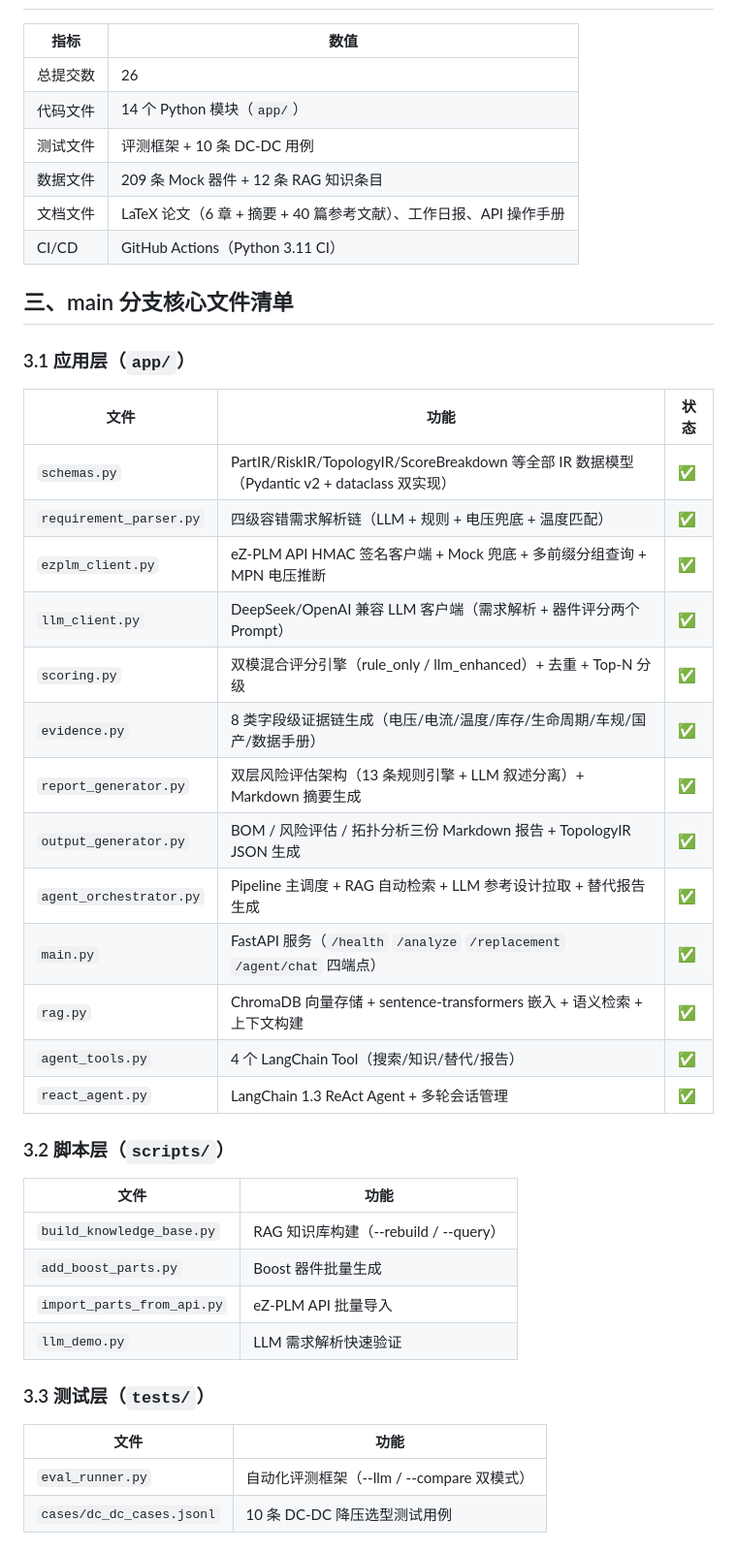
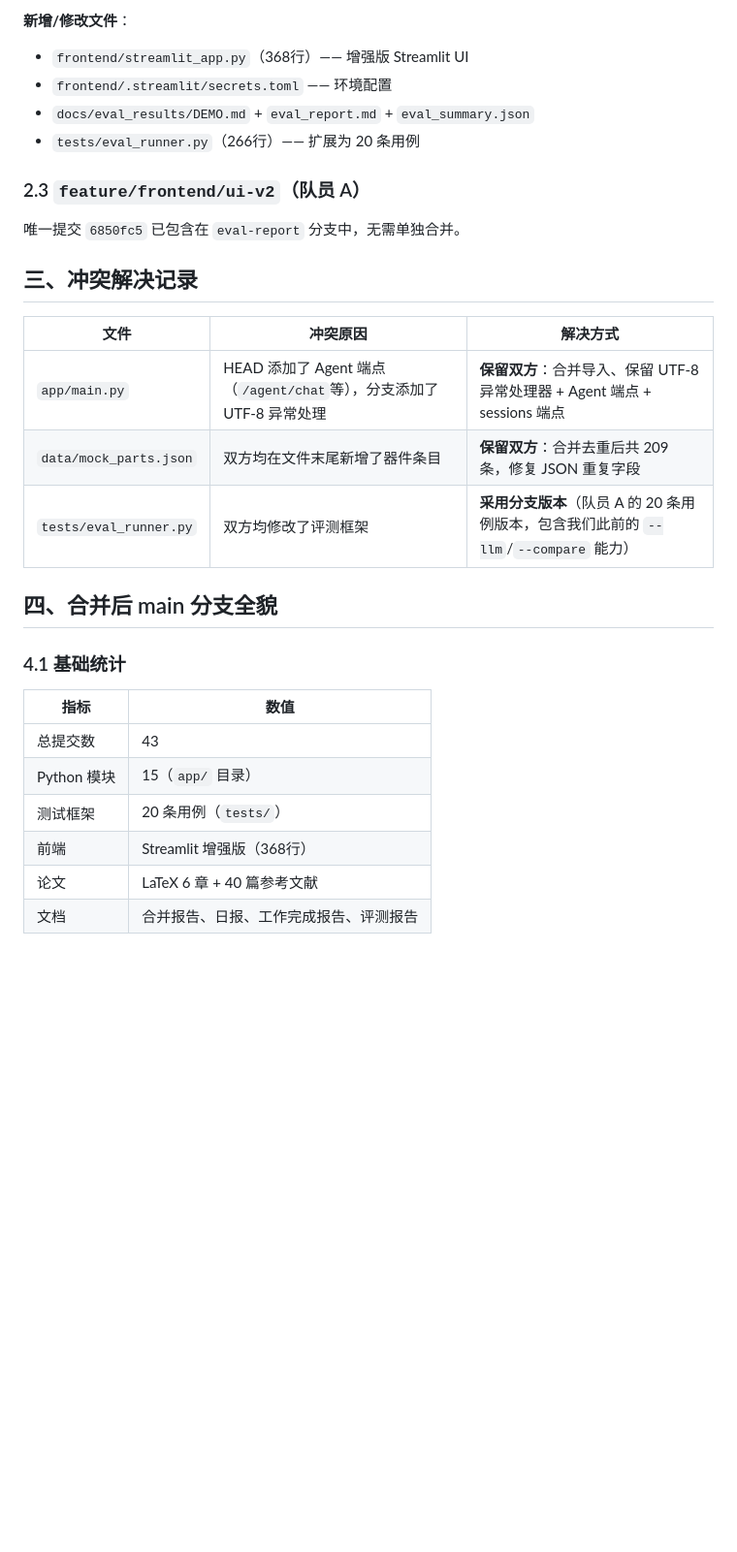
Before and after one commit to Lucas-cs11/ezmanbo-agent, a Markdown page: docs/merge-report-2026-05-28.md, the part around one of its changes. Shown at 97% size. GitHub-like rendering; blank space fills up the shorter version.

Commit message:
docs: final merge report — 3 branches consolidated, 43 commits on main

```diff
--- a/docs/merge-report-2026-05-28.md
+++ b/docs/merge-report-2026-05-28.md
@@ -18,46 +54,31 @@
+**新增/修改文件**：
+- `frontend/streamlit_app.py`（368行）—— 增强版 Streamlit UI
+- `frontend/.streamlit/secrets.toml` —— 环境配置
+- `docs/eval_results/DEMO.md` + `eval_report.md` + `eval_summary.json`
+- `tests/eval_runner.py`（266行）—— 扩展为 20 条用例
+
+### 2.3 `feature/frontend/ui-v2`（队员 A）
+
+唯一提交 `6850fc5` 已包含在 `eval-report` 分支中，无需单独合并。
+
+## 三、冲突解决记录
+
+| 文件 | 冲突原因 | 解决方式 |
+|------|----------|----------|
+| `app/main.py` | HEAD 添加了 Agent 端点（`/agent/chat`等），分支添加了 UTF-8 异常处理 | **保留双方**：合并导入、保留 UTF-8 异常处理器 + Agent 端点 + sessions 端点 |
+| `data/mock_parts.json` | 双方均在文件末尾新增了器件条目 | **保留双方**：合并去重后共 209 条，修复 JSON 重复字段 |
+| `tests/eval_runner.py` | 双方均修改了评测框架 | **采用分支版本**（队员 A 的 20 条用例版本，包含我们此前的 `--llm`/`--compare` 能力） |
+
+## 四、合并后 main 分支全貌
+
+### 4.1 基础统计
 
 | 指标 | 数值 |
 |------|------|
-| 总提交数 | 26 |
-| 代码文件 | 14 个 Python 模块（`app/`） |
-| 测试文件 | 评测框架 + 10 条 DC-DC 用例 |
-| 数据文件 | 209 条 Mock 器件 + 12 条 RAG 知识条目 |
-| 文档文件 | LaTeX 论文（6 章 + 摘要 + 40 篇参考文献）、工作日报、API 操作手册 |
-| CI/CD | GitHub Actions（Python 3.11 CI） |
+| 总提交数 | 43 |
+| Python 模块 | 15（`app/` 目录） |
+| 测试框架 | 20 条用例（`tests/`） |
+| 前端 | Streamlit 增强版（368行） |
+| 论文 | LaTeX 6 章 + 40 篇参考文献 |
+| 文档 | 合并报告、日报、工作完成报告、评测报告 |
 
-## 三、main 分支核心文件清单
-
-### 3.1 应用层（`app/`）
-
-| 文件 | 功能 | 状态 |
-|------|------|------|
-| `schemas.py` | PartIR/RiskIR/TopologyIR/ScoreBreakdown 等全部 IR 数据模型（Pydantic v2 + dataclass 双实现） | ✅ |
-| `requirement_parser.py` | 四级容错需求解析链（LLM + 规则 + 电压兜底 + 温度匹配） | ✅ |
-| `ezplm_client.py` | eZ-PLM API HMAC 签名客户端 + Mock 兜底 + 多前缀分组查询 + MPN 电压推断 | ✅ |
-| `llm_client.py` | DeepSeek/OpenAI 兼容 LLM 客户端（需求解析 + 器件评分两个 Prompt） | ✅ |
-| `scoring.py` | 双模混合评分引擎（rule\_only / llm\_enhanced）+ 去重 + Top-N 分级 | ✅ |
-| `evidence.py` | 8 类字段级证据链生成（电压/电流/温度/库存/生命周期/车规/国产/数据手册） | ✅ |
-| `report_generator.py` | 双层风险评估架构（13 条规则引擎 + LLM 叙述分离）+ Markdown 摘要生成 | ✅ |
-| `output_generator.py` | BOM / 风险评估 / 拓扑分析三份 Markdown 报告 + TopologyIR JSON 生成 | ✅ |
-| `agent_orchestrator.py` | Pipeline 主调度 + RAG 自动检索 + LLM 参考设计拉取 + 替代报告生成 | ✅ |
-| `main.py` | FastAPI 服务（`/health` `/analyze` `/replacement` `/agent/chat` 四端点） | ✅ |
-| `rag.py` | ChromaDB 向量存储 + sentence-transformers 嵌入 + 语义检索 + 上下文构建 | ✅ |
-| `agent_tools.py` | 4 个 LangChain Tool（搜索/知识/替代/报告） | ✅ |
-| `react_agent.py` | LangChain 1.3 ReAct Agent + 多轮会话管理 | ✅ |
-
-### 3.2 脚本层（`scripts/`）
-
-| 文件 | 功能 |
-|------|------|
-| `build_knowledge_base.py` | RAG 知识库构建（--rebuild / --query） |
-| `add_boost_parts.py` | Boost 器件批量生成 |
-| `import_parts_from_api.py` | eZ-PLM API 批量导入 |
-| `llm_demo.py` | LLM 需求解析快速验证 |
-
-### 3.3 测试层（`tests/`）
-
-| 文件 | 功能 |
-|------|------|
-| `eval_runner.py` | 自动化评测框架（--llm / --compare 双模式） |
-| `cases/dc_dc_cases.jsonl` | 10 条 DC-DC 降压选型测试用例 |
-
```
Also changed, not shown: other parts of docs/merge-report-2026-05-28.md (+115 -85 lines).
